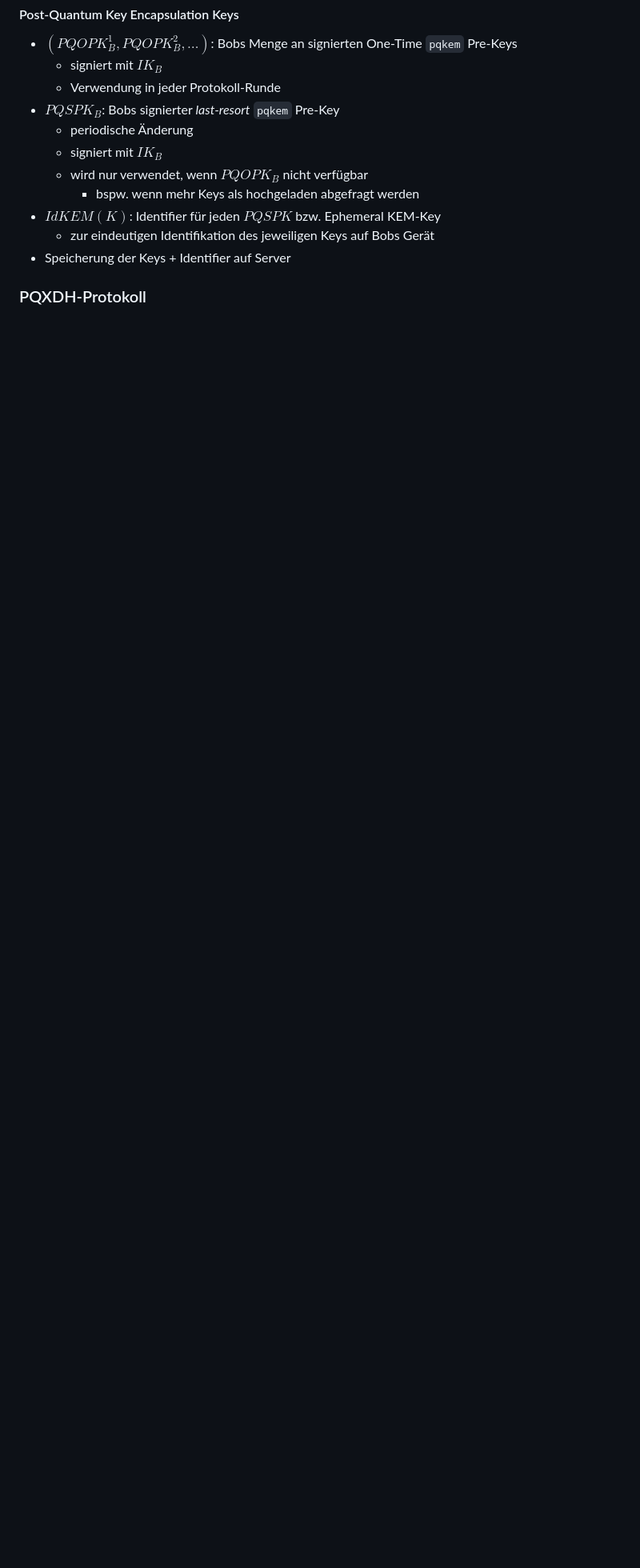
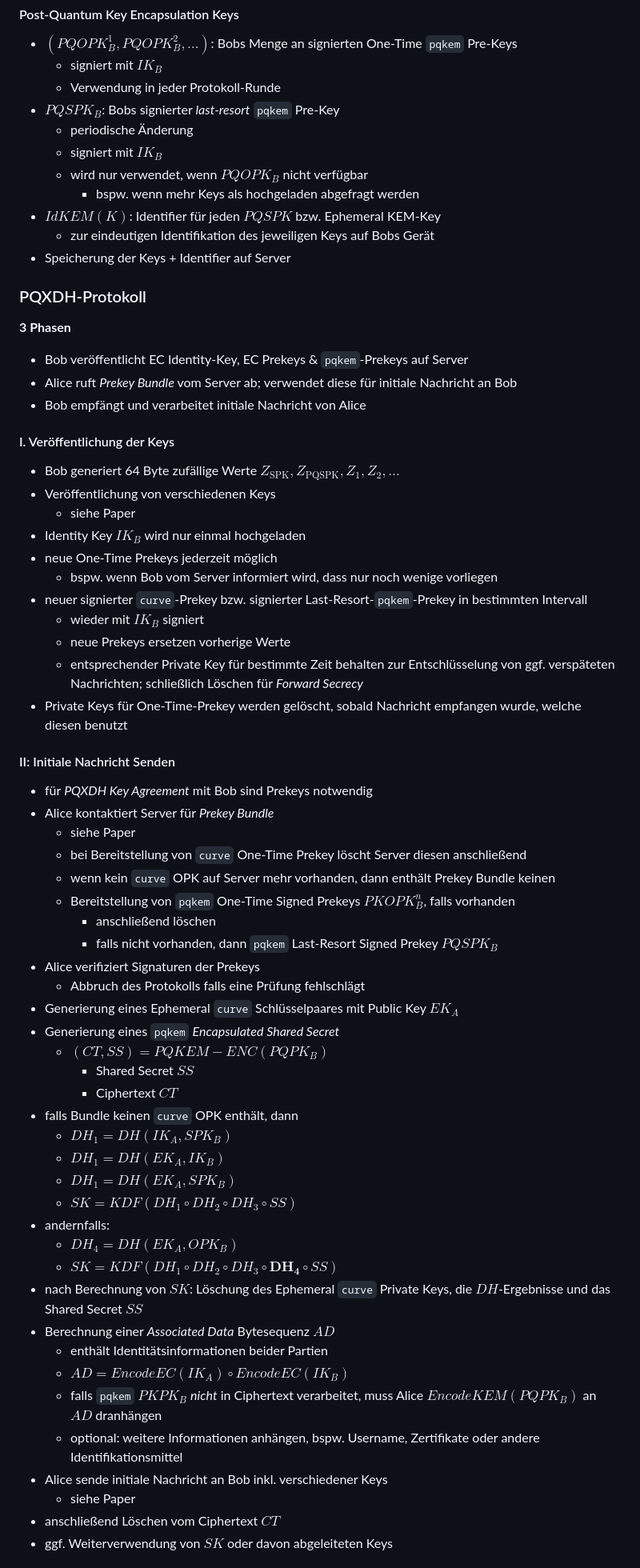
Before and after one commit to nicosrm/25-cry-spqr, a Markdown page: notes/key_generation.md, the part around the change printed below. Shown: that part at 80% size. Drawn GitHub-style; blank space fills up the shorter version.

Commit message:
feat: add pqxdh protocol

```diff
--- a/notes/key_generation.md
+++ b/notes/key_generation.md
@@ -96,3 +97,59 @@
 - Speicherung der Keys + Identifier auf Server
 
 ### PQXDH-Protokoll
+
+**3 Phasen**
+- Bob veröffentlicht EC Identity-Key, EC Prekeys & `pqkem`-Prekeys auf Server
+- Alice ruft _Prekey Bundle_ vom Server ab; verwendet diese für initiale Nachricht an Bob
+- Bob empfängt und verarbeitet initiale Nachricht von Alice
+
+#### I. Veröffentlichung der Keys
+
+- Bob generiert 64 Byte zufällige Werte $Z_{\text{SPK}}, Z_{\text{PQSPK}}, Z_1, Z_2, \ldots$
+- Veröffentlichung von verschiedenen Keys
+    - siehe Paper
+- Identity Key $IK_B$ wird nur einmal hochgeladen
+- neue One-Time Prekeys jederzeit möglich
+    - bspw. wenn Bob vom Server informiert wird, dass nur noch wenige vorliegen
+- neuer signierter `curve`-Prekey bzw. signierter Last-Resort-`pqkem`-Prekey in bestimmten Intervall
+    - wieder mit $IK_B$ signiert
+    - neue Prekeys ersetzen vorherige Werte
+    - entsprechender Private Key für bestimmte Zeit behalten zur Entschlüsselung von ggf. verspäteten Nachrichten; schließlich Löschen für _Forward Secrecy_
+- Private Keys für One-Time-Prekey werden gelöscht, sobald Nachricht empfangen wurde, welche diesen benutzt
+
+#### II: Initiale Nachricht Senden
+
+- für _PQXDH Key Agreement_ mit Bob sind Prekeys notwendig
+- Alice kontaktiert Server für _Prekey Bundle_
+    - siehe Paper
+    - bei Bereitstellung von `curve` One-Time Prekey löscht Server diesen anschließend
+    - wenn kein `curve` OPK auf Server mehr vorhanden, dann enthält Prekey Bundle keinen
+    - Bereitstellung von `pqkem` One-Time Signed Prekeys $PKOPK_B^n$, falls vorhanden
+        - anschließend löschen
+        - falls nicht vorhanden, dann `pqkem` Last-Resort Signed Prekey $PQSPK_B$
+- Alice verifiziert Signaturen der Prekeys
+    - Abbruch des Protokolls falls eine Prüfung fehlschlägt
+- Generierung eines Ephemeral `curve` Schlüsselpaares mit Public Key $EK_A$
+- Generierung eines `pqkem` _Encapsulated Shared Secret_
+    - $(CT,SS) = PQKEM-ENC(PQPK_B)$
+        - Shared Secret $SS$
+        - Ciphertext $CT$
+- falls Bundle keinen `curve` OPK enthält, dann
+    - $DH_1 = DH(IK_A, SPK_B)$
+    - $DH_1 = DH(EK_A, IK_B)$
+    - $DH_1 = DH(EK_A, SPK_B)$
+    - $SK = KDF(DH_1 \circ DH_2 \circ DH_3 \circ SS)$
+- andernfalls:
+    - $DH_4 = DH(EK_A, OPK_B)$
+    - $SK = KDF(DH_1 \circ DH_2 \circ DH_3 \circ \mathbf{DH_4} \circ SS)$
+- nach Berechnung von $SK$: Löschung des Ephemeral `curve` Private Keys, die $DH$-Ergebnisse und das Shared Secret $SS$
+- Berechnung einer _Associated Data_ Bytesequenz $AD$
+    - enthält Identitätsinformationen beider Partien
+    - $AD = EncodeEC(IK_A) \circ EncodeEC(IK_B)$
+    - falls `pqkem` $PKPK_B$ _nicht_ in Ciphertext verarbeitet, muss Alice $EncodeKEM(PQPK_B)$ an $AD$ dranhängen
+    - optional: weitere Informationen anhängen, bspw. Username, Zertifikate oder andere Identifikationsmittel
+- Alice sende initiale Nachricht an Bob inkl. verschiedener Keys
+    - siehe Paper
+- anschließend Löschen vom Ciphertext $CT$
+- ggf. Weiterverwendung von $SK$ oder davon abgeleiteten Keys
+
```
Also changed, not shown: other parts of notes/key_generation.md (+13 -0 lines).
